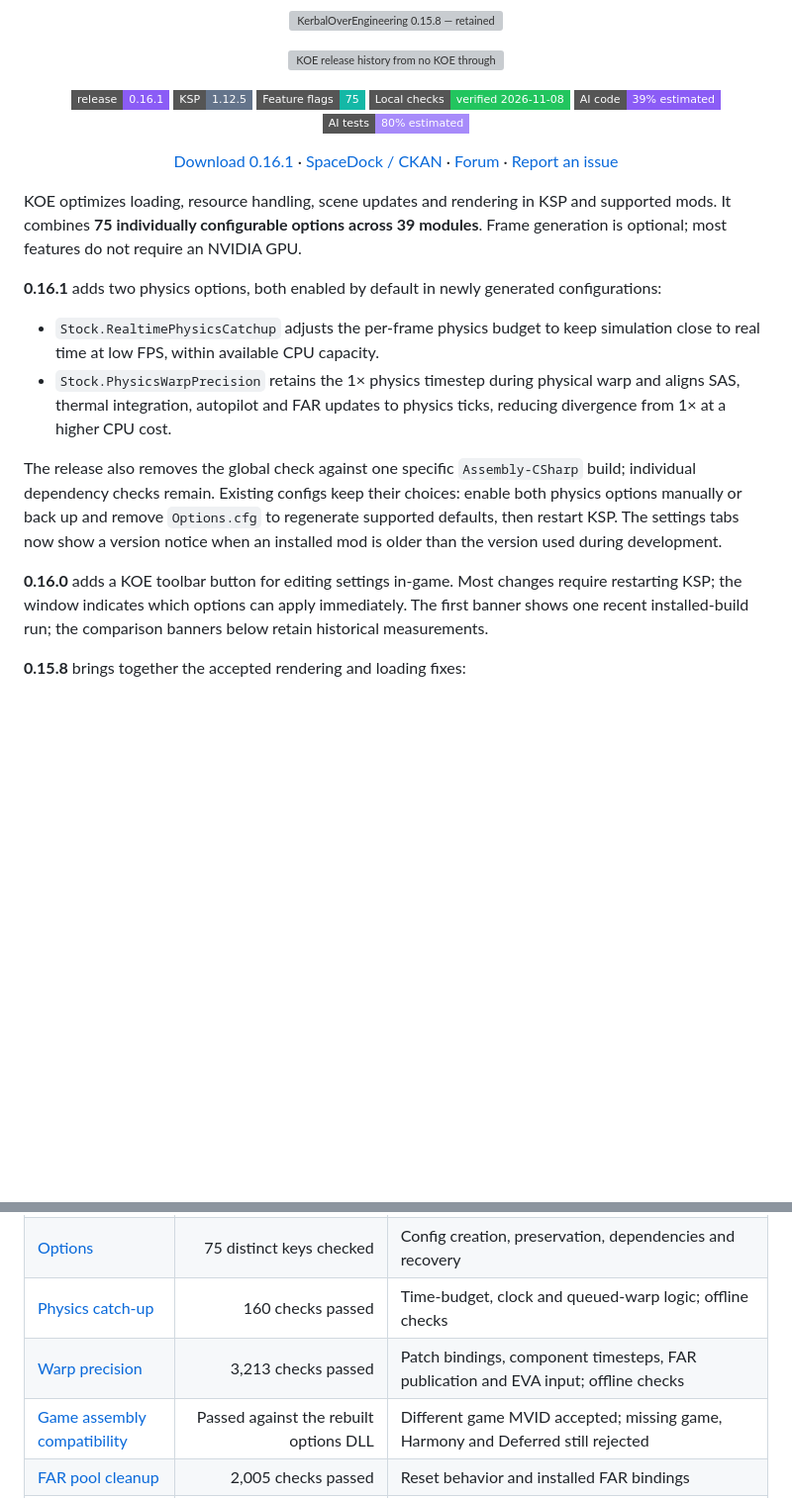
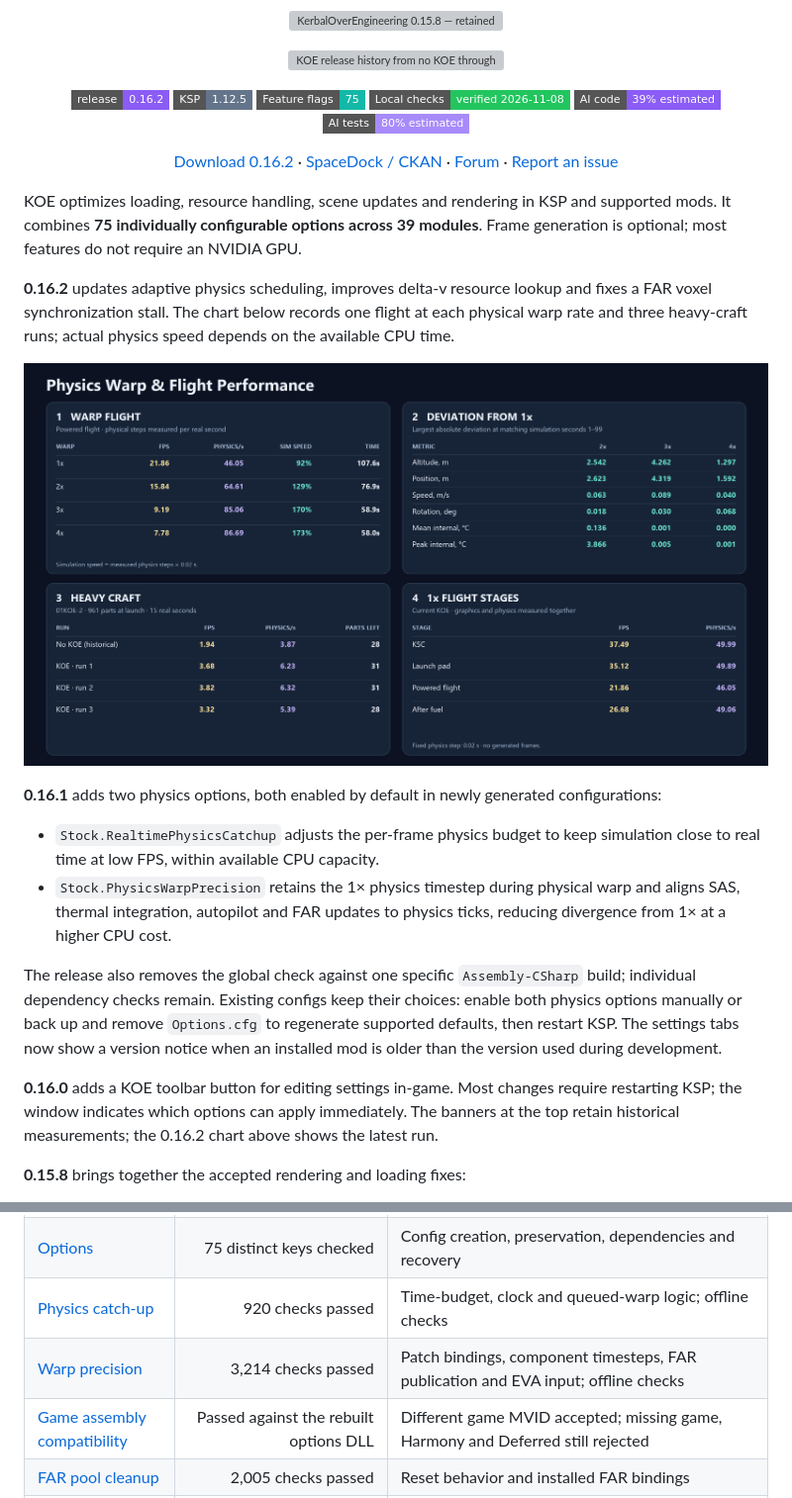
Before and after one commit to rockmeowstar/KSP_koe, a Markdown page: README.md, 2 parts joined by grey strips. Shown at 99% size. Drawn GitHub-style; pictures changed too: assets/warp-physics-0.16.2.png (added); badges without logos; blank space fills up the shorter version; grey boxes are pictures that could not be loaded.

Commit message:
Release 0.16.2: physics scheduling and FAR fixes

```diff
--- a/README.md
+++ b/README.md
@@ -11,7 +11,7 @@
 </p>
 
 <p align="center">
-  <a href="https://github.com/rockmeowstar/ksp_koe/releases/tag/0.16.1"><img src="https://img.shields.io/badge/release-0.16.1-8b5cf6?style=flat-square" alt="Release 0.16.1"></a>
+  <a href="https://github.com/rockmeowstar/ksp_koe/releases/tag/0.16.2"><img src="https://img.shields.io/badge/release-0.16.2-8b5cf6?style=flat-square" alt="Release 0.16.2"></a>
   <img src="https://img.shields.io/badge/KSP-1.12.5-64748b?style=flat-square" alt="KSP 1.12.5">
   <img src="https://img.shields.io/badge/Feature_flags-75-14b8a6?style=flat-square" alt="75 feature flags">
   <img src="https://img.shields.io/badge/Local_checks-verified_2026--11--08-22c55e?style=flat-square" alt="Local validation snapshot: November 8, 2026">
@@ -20,13 +20,19 @@
 </p>
 
 <p align="center">
-  <a href="https://github.com/rockmeowstar/ksp_koe/releases/tag/0.16.1">Download 0.16.1</a> ·
+  <a href="https://github.com/rockmeowstar/ksp_koe/releases/tag/0.16.2">Download 0.16.2</a> ·
   <a href="https://spacedock.info/mod/4787/KerbalOverengineering%20(KOE)">SpaceDock / CKAN</a> ·
   <a href="https://forum.kerbalspaceprogram.com/topic/232077-1125-kerbaloverengineering-koe-performance-optimization-for-ksp-and-its-mods/">Forum</a> ·
   <a href="https://github.com/rockmeowstar/ksp_koe/issues">Report an issue</a>
 </p>
 
 KOE optimizes loading, resource handling, scene updates and rendering in KSP and supported mods. It combines **75 individually configurable options across 39 modules**. Frame generation is optional; most features do not require an NVIDIA GPU.
+
+**0.16.2** updates adaptive physics scheduling, improves delta-v resource lookup and fixes a FAR voxel synchronization stall. The chart below records one flight at each physical warp rate and three heavy-craft runs; actual physics speed depends on the available CPU time.
+
+<p align="center">
+  <img src="assets/warp-physics-0.16.2.png" alt="0.16.2 measured physics warp, flight and heavy-craft results" width="100%">
+</p>
 
 **0.16.1** adds two physics options, both enabled by default in newly generated configurations:
 
@@ -35,7 +41,7 @@ KOE optimizes loading, resource handling, scene updates and rendering in KSP and
 
 The release also removes the global check against one specific `Assembly-CSharp` build; individual dependency checks remain. Existing configs keep their choices: enable both physics options manually or back up and remove `Options.cfg` to regenerate supported defaults, then restart KSP. The settings tabs now show a version notice when an installed mod is older than the version used during development.
 
-**0.16.0** adds a KOE toolbar button for editing settings in-game. Most changes require restarting KSP; the window indicates which options can apply immediately. The first banner shows one recent installed-build run; the comparison banners below retain historical measurements.
+**0.16.0** adds a KOE toolbar button for editing settings in-game. Most changes require restarting KSP; the window indicates which options can apply immediately. The banners at the top retain historical measurements; the 0.16.2 chart above shows the latest run.
 
 **0.15.8** brings together the accepted rendering and loading fixes:
 
@@ -195,8 +201,8 @@ The badge above records the **latest local validation snapshot**, not a continuo
 | [GPU drag reduction](tests/Test-DragReduction.ps1) | 48 GPU cases passed | Exact integer statistics; render/compute/OM UAV state and counters restored |
 | [DLC cache](tests/Test-DlcCache.ps1) | 13 checks passed | Invalidation, corruption, source replacement and path isolation |
 | [Options](tests/OptionStoreTests.cs) | 75 distinct keys checked | Config creation, preservation, dependencies and recovery |
-| [Physics catch-up](tests/Test-PhysicsCatchup.ps1) | 160 checks passed | Time-budget, clock and queued-warp logic; offline checks |
-| [Warp precision](tests/Test-PhysicsPrecision.ps1) | 3,213 checks passed | Patch bindings, component timesteps, FAR publication and EVA input; offline checks |
+| [Physics catch-up](tests/Test-PhysicsCatchup.ps1) | 920 checks passed | Time-budget, clock and queued-warp logic; offline checks |
+| [Warp precision](tests/Test-PhysicsPrecision.ps1) | 3,214 checks passed | Patch bindings, component timesteps, FAR publication and EVA input; offline checks |
 | [Game assembly compatibility](tests/Test-SettingsCompatibility.ps1) | Passed against the rebuilt options DLL | Different game MVID accepted; missing game, Harmony and Deferred still rejected |
 | [FAR pool cleanup](tests/Test-FarExposurePool.ps1) | 2,005 checks passed | Reset behavior and installed FAR bindings |
 | [CameraTools callbacks](tests/Test-CameraToolsLifetime.ps1) | 501 checks passed | Managed toolbar callback ownership |
```
Also changed, not shown: other parts of README.md (+1 -1 lines), 8 other files.
